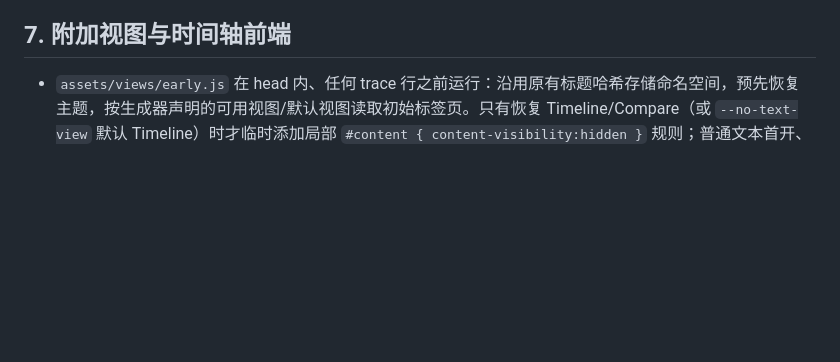
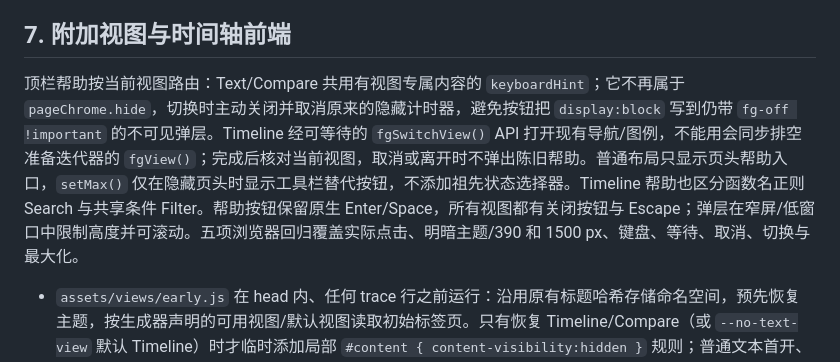
Before and after one commit to pengdonglin137/FuncGraph, a Markdown page: docs/design.md, the part around the change. Drawn GitHub-style; blank space fills up the shorter version.

```diff
--- a/docs/design.md
+++ b/docs/design.md
@@ -255,6 +255,8 @@ lost[]    [cpu, count, line]
 这些数量是不同符号关系，不是执行过尾调用的次数；arm64 的其余关系仍未确定，不据此评价尾调用发生率。示例 `__x64_sys_read+0x14/0x19` 的 `jmp ksys_read` 可映射到 `fs/read_write.c:725`，但仍不自动核验 trace/build ID。未启用选项的七份真实内核 golden 只有预期的前端资源变化；仅逐个换回原资源后，整份标准化 HTML（包含 Text、源码池、全部 JSON）逐字节一致，没有扩大 golden 的动态字段掩码。
 
 ## 7. 附加视图与时间轴前端
+
+顶栏帮助按当前视图路由：Text/Compare 共用有视图专属内容的 `keyboardHint`；它不再属于 `pageChrome.hide`，切换时主动关闭并取消原来的隐藏计时器，避免按钮把 `display:block` 写到仍带 `fg-off !important` 的不可见弹层。Timeline 经可等待的 `fgSwitchView()` API 打开现有导航/图例，不能用会同步排空准备迭代器的 `fgView()`；完成后核对当前视图，取消或离开时不弹出陈旧帮助。普通布局只显示页头帮助入口，`setMax()` 仅在隐藏页头时显示工具栏替代按钮，不添加祖先状态选择器。Timeline 帮助也区分函数名正则 Search 与共享条件 Filter。帮助按钮保留原生 Enter/Space，所有视图都有关闭按钮与 Escape；弹层在窄屏/低窗口中限制高度并可滚动。五项浏览器回归覆盖实际点击、明暗主题/390 和 1500 px、键盘、等待、取消、切换与最大化。
 
 - `assets/views/early.js` 在 head 内、任何 trace 行之前运行：沿用原有标题哈希存储命名空间，预先恢复主题，按生成器声明的可用视图/默认视图读取初始标签页。只有恢复 Timeline/Compare（或 `--no-text-view` 默认 Timeline）时才临时添加局部 `#content { content-visibility:hidden }` 规则；普通文本首开、未知保存值和行号锚点不隐藏 Text。`boot.js` 在 DOMContentLoaded 发起切换，并在 finally 移除临时规则；`--no-text-view` 默认优先于保存状态和锚点，不再为识别它提前复制整块 Timeline JSON。文本键盘初始化仍准备索引/选中行，但仅在 Text 当前可见时调用 focus，避免强制渲染跳过的子树；主题不在报告尾部和 load 再次重设。文本、源码、原始 JSON 和 Timeline 分析语义不变，未实现文本虚拟化。
 - `assets/views/boot.js` 在全局作用域执行。附加视图注册到 `window.fgViews[name] = {el, init}`，第一次切换到该视图时才初始化。Timeline 另注册 `steps`、`staged`；通过 `tlData` 单文本节点的 length 判断是否达到 1 MiB，避免只为判大小复制整块 JSON。小报告和缓存 API 保持同步；大报告的 `fgSwitchView('timeline')` 返回 readiness Promise，重复切换共享同一个 Promise，完整初始化/resize 后 resolve API，取消/失败 resolve null。`await` 同时兼容两条路径。保留同步 `__tlBoot()` 和 `fgView('timeline')`；后者遇到 pending 会取消计时器并同步耗尽同一个 iterator，不另起一份模型。测响应性时不能用它提前强制完成。
```
Also changed, not shown: docs/guide.cn.md (+5 -1 lines), docs/guide.en.md (+5 -1 lines), docs/img/tl_help.png (added), 11 other files.
